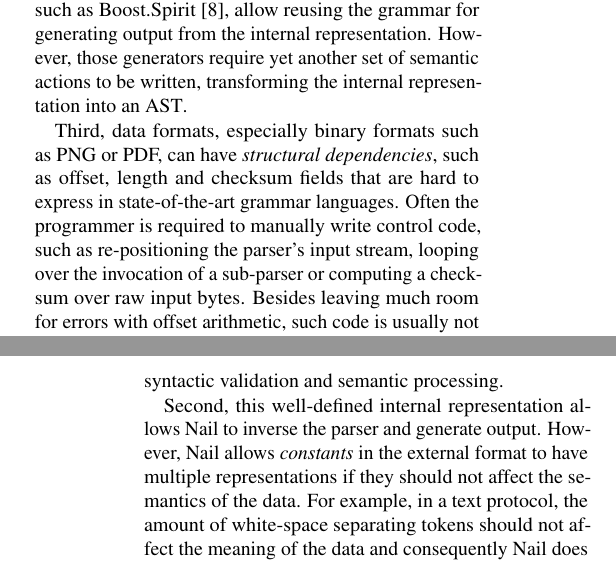
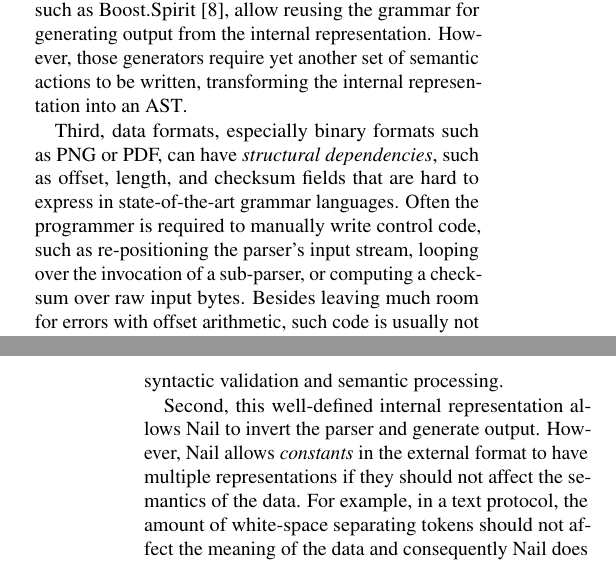
Before and after one commit to jbangert/nail, a LaTeX paper (paper/main.tex, which reads paper/intro.tex): two parts of the columns of pages 1 and 2 of 8, joined at a grey line, cut so that both start at the same text. Compiled offline with pdfLaTeX.

Commit message:
minor nits in the intro

```diff
--- a/paper/intro.tex
+++ b/paper/intro.tex
@@ -51,10 +51,10 @@ semantic actions to be written, transforming the internal representation
 into an AST\@.
 
 
-Third, data formats, especially binary formats such as PNG or PDF, can have \emph{structural dependencies}, such as offset, length and checksum fields
+Third, data formats, especially binary formats such as PNG or PDF, can have \emph{structural dependencies}, such as offset, length, and checksum fields
 that are hard to express in state-of-the-art grammar languages. Often the programmer is required to
 manually write control code, such as re-positioning the parser's input stream, looping over the
-invocation of a sub-parser or computing a
+invocation of a sub-parser, or computing a
 checksum over raw input bytes.  Besides leaving much room for errors with offset arithmetic, such
 code is usually not reusable when generating output.
 
@@ -70,7 +70,7 @@ transform between the AST and the parser output. Instead, Nail derives the
 structure of its output automatically from the grammar, forcing the programmer
 to clearly separate syntactic validation and semantic processing.
 
-Second, this well-defined internal representation allows Nail to inverse the
+Second, this well-defined internal representation allows Nail to invert the
 parser and generate output. However, Nail allows \emph{constants} in the
 external format to have multiple representations if they should not affect the
 semantics of the data. For example, in a text protocol, the amount of
```
Also changed, not shown: paper/concl.tex (+1 -0 lines).
